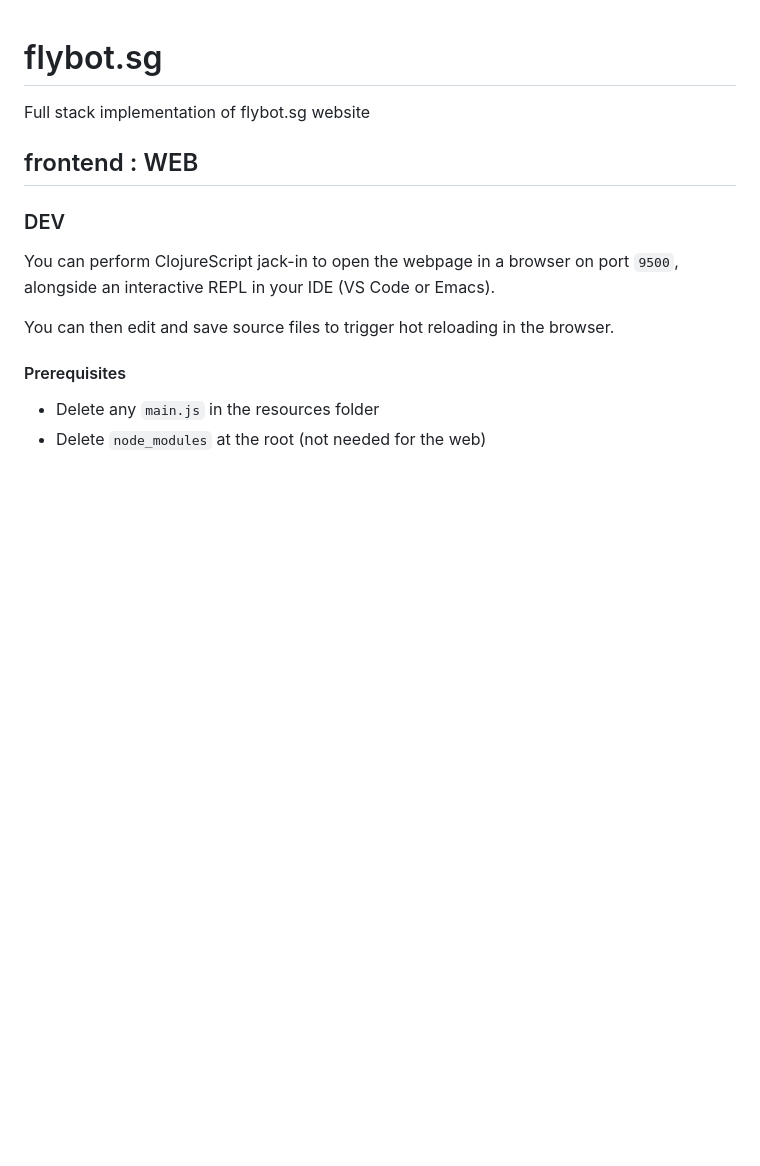
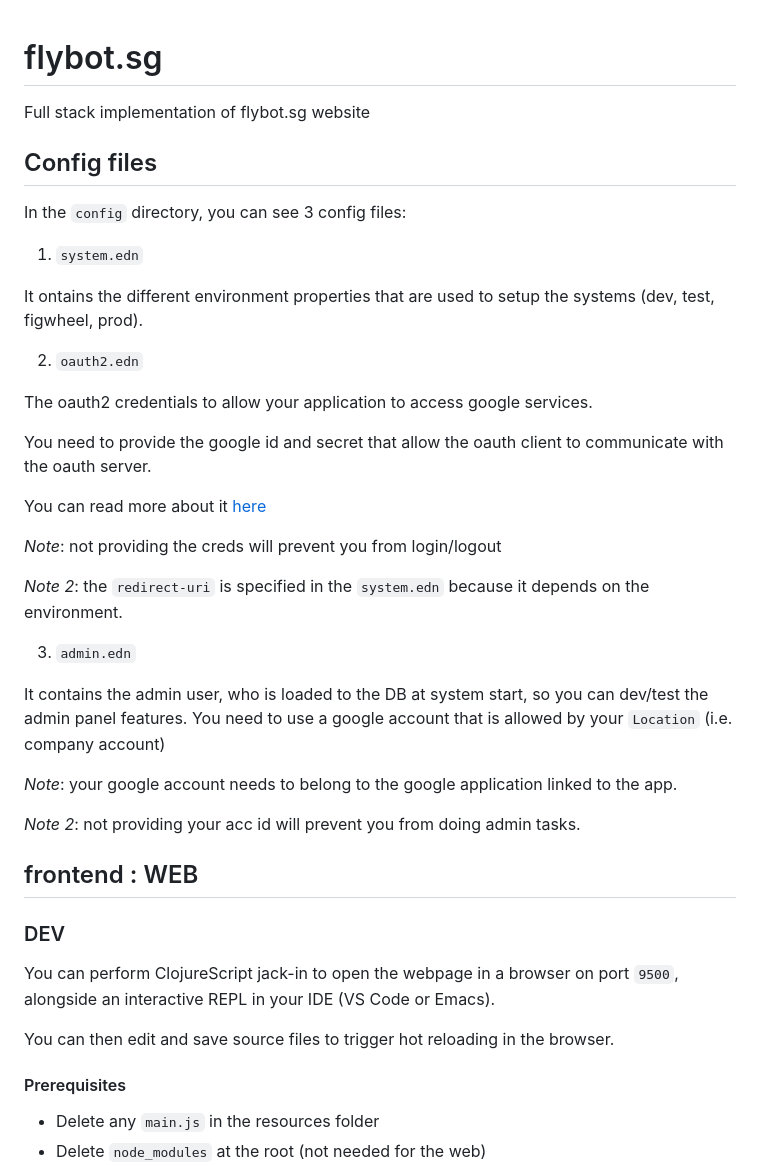
Before and after one commit to skydread1/flybot.sg, a Markdown page: README.md, the part around the change. Rendered like a GitHub page; blank space fills up the shorter version.

Commit message:
Add config instructions in readme

```diff
--- a/README.md
+++ b/README.md
@@ -1,5 +1,33 @@
 # flybot.sg
 Full stack implementation of flybot.sg website
+
+## Config files
+
+In the `config` directory, you can see 3 config files:
+
+1) `system.edn`
+
+It ontains the different environment properties that are used to setup the systems (dev, test, figwheel, prod).
+
+2) `oauth2.edn`
+
+The oauth2 credentials to allow your application to access google services.
+
+You need to provide the google id and secret that allow the oauth client to communicate with the oauth server.
+
+You can read more about it [here](https://github.com/skydread1/reitit-oauth2#readme)
+
+_Note_: not providing the creds will prevent you from login/logout
+
+_Note 2_: the `redirect-uri` is specified in the `system.edn` because it depends on the environment.
+
+3) `admin.edn`
+
+It contains the admin user, who is loaded to the DB at system start, so you can dev/test the admin panel features. You need to use a google account that is allowed by your `Location` (i.e. company account)
+
+_Note_: your google account needs to belong to the google application linked to the app.
+
+_Note 2_: not providing your acc id will prevent you from doing admin tasks.
 
 ## frontend : WEB
 
```
